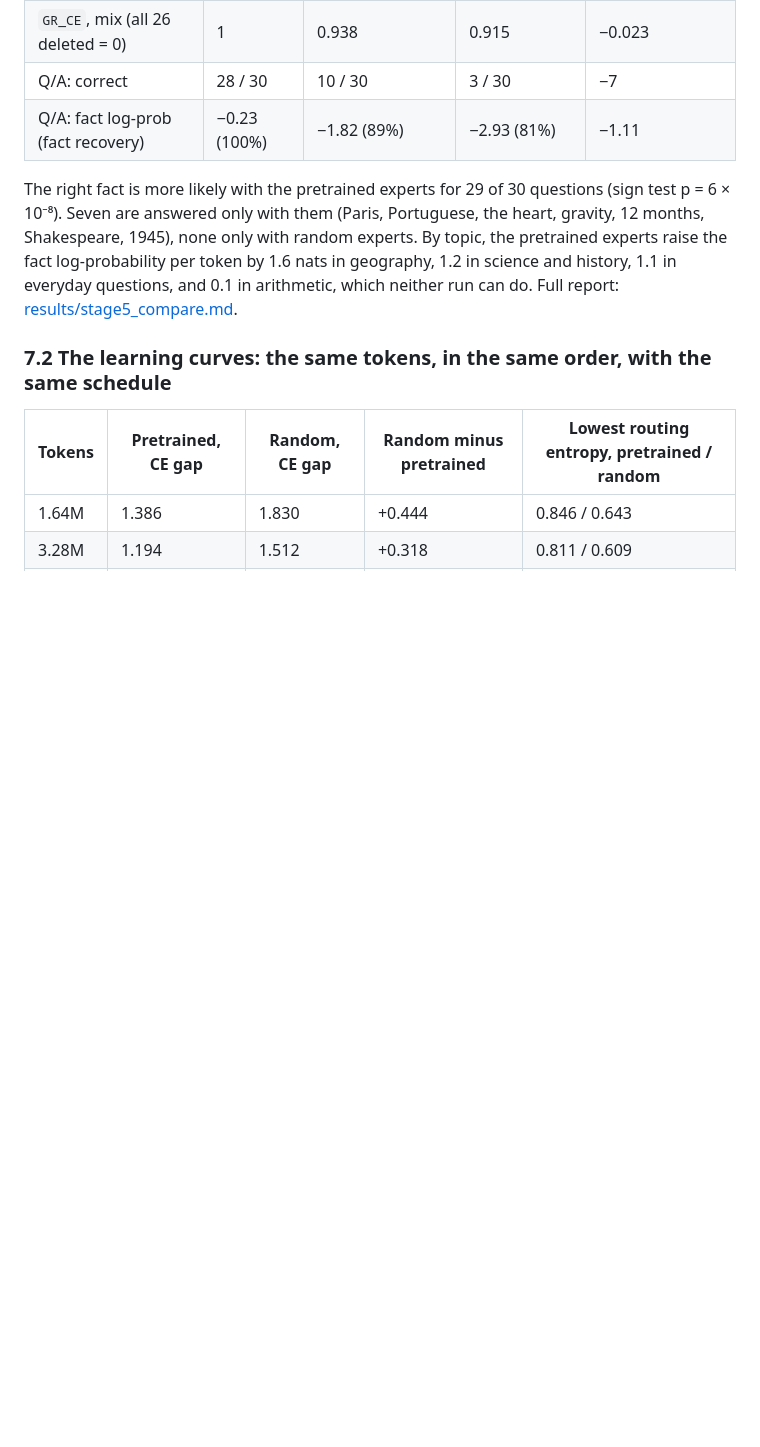
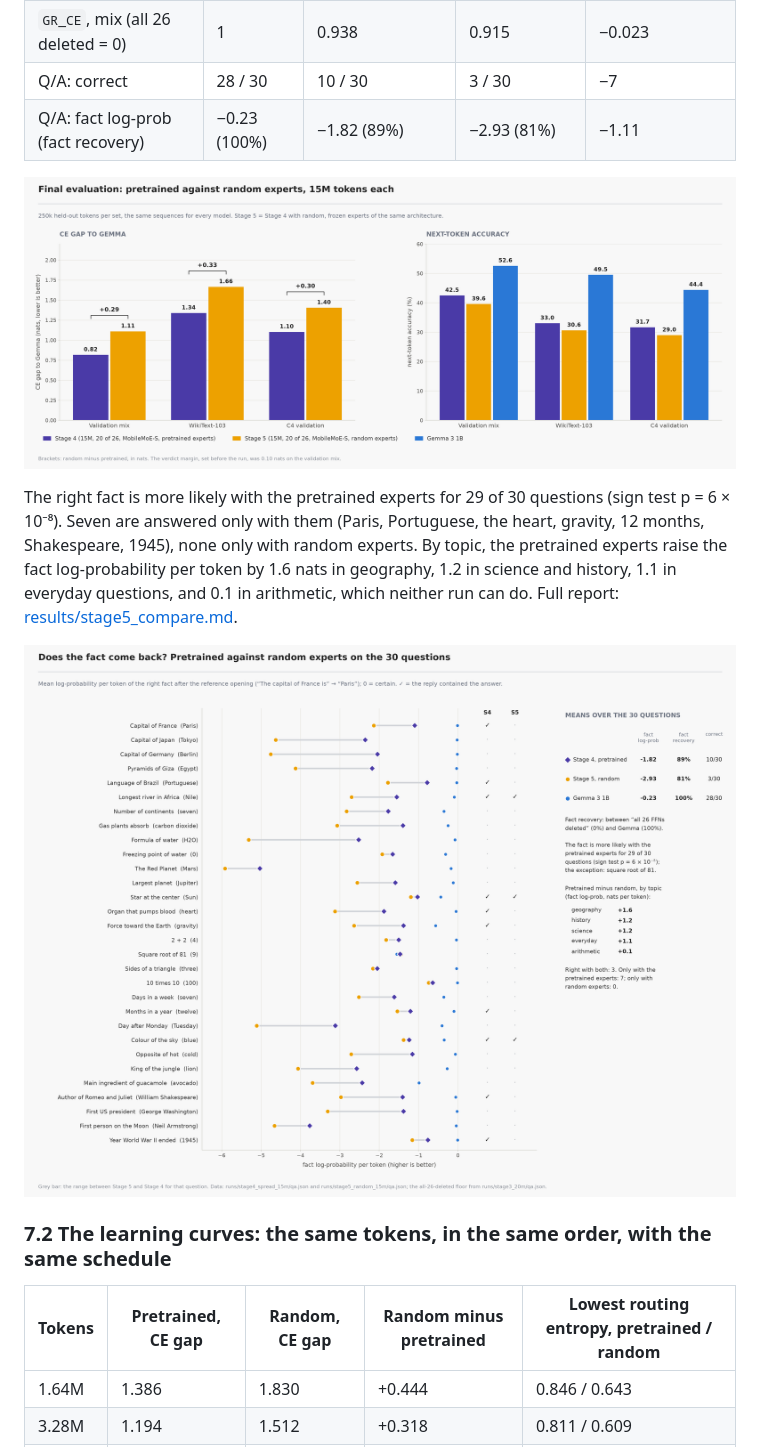
Before and after one commit to jaiganesan-n/expert-transplant, a Markdown page: README.md, the part around one of its changes. Drawn GitHub-style; pictures changed too: docs/figures/results/qa_stage4_5.png (added), docs/figures/results/stage5_final_eval.png (added); blank space fills up the shorter version.

```diff
--- a/README.md
+++ b/README.md
@@ -599,7 +599,11 @@ The verdict rule was set before the run, on the final CE gap of the validation m
 | Q/A: correct | 28 / 30 | 10 / 30 | 3 / 30 | −7 |
 | Q/A: fact log-prob (fact recovery) | −0.23 (100%) | −1.82 (89%) | −2.93 (81%) | −1.11 |
 
+![Stage 5 final evaluation](docs/figures/results/stage5_final_eval.png)
+
 The right fact is more likely with the pretrained experts for 29 of 30 questions (sign test p = 6 × 10⁻⁸). Seven are answered only with them (Paris, Portuguese, the heart, gravity, 12 months, Shakespeare, 1945), none only with random experts. By topic, the pretrained experts raise the fact log-probability per token by 1.6 nats in geography, 1.2 in science and history, 1.1 in everyday questions, and 0.1 in arithmetic, which neither run can do. Full report: [results/stage5_compare.md](results/stage5_compare.md).
+
+![Fact log-probability, pretrained against random experts](docs/figures/results/qa_stage4_5.png)
 
 ### 7.2 The learning curves: the same tokens, in the same order, with the same schedule
 
```
Also changed, not shown: other parts of README.md (+6 -9 lines), docs/figures/results/routing_stage4_5.png (added), docs/figures/results/stage5_matched_tokens.png (added), 1 other file.
